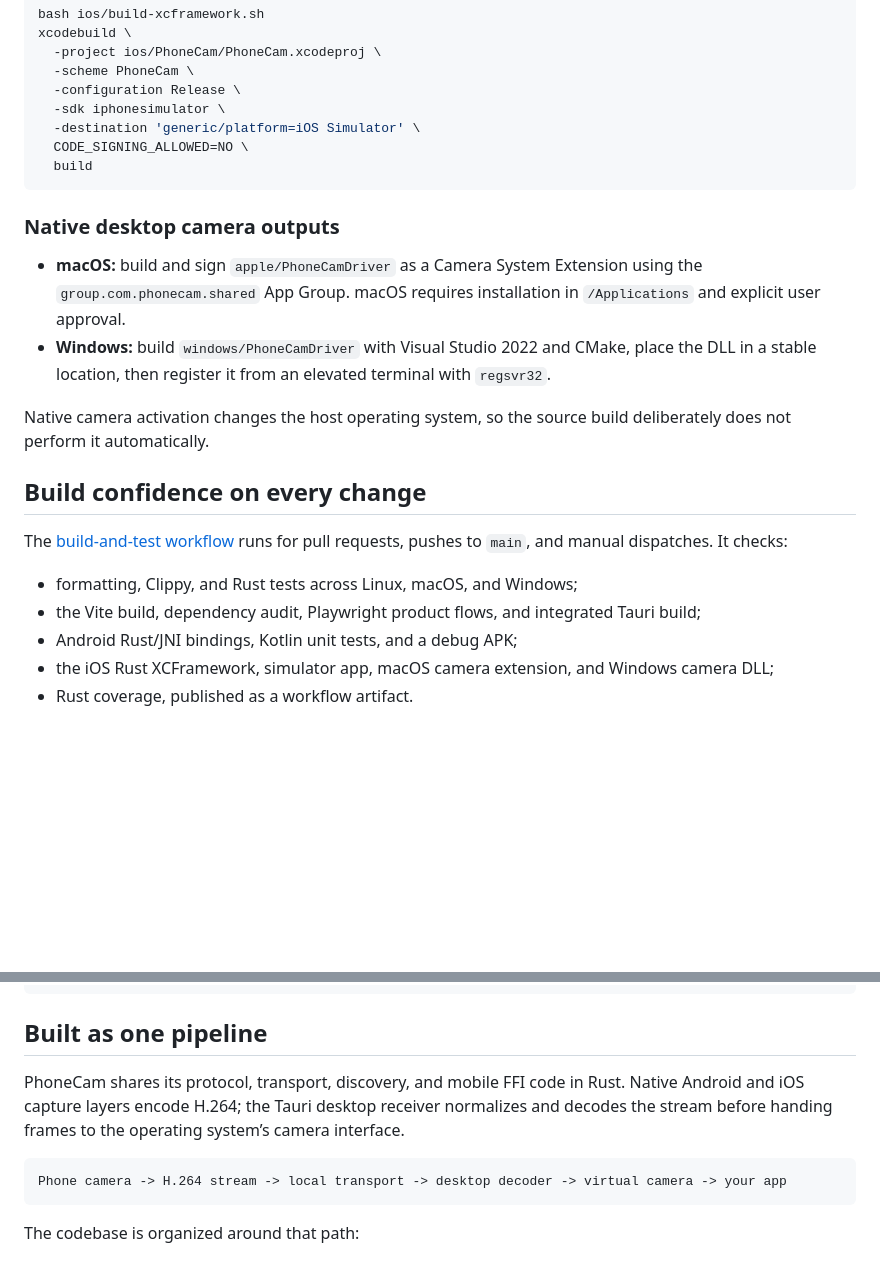
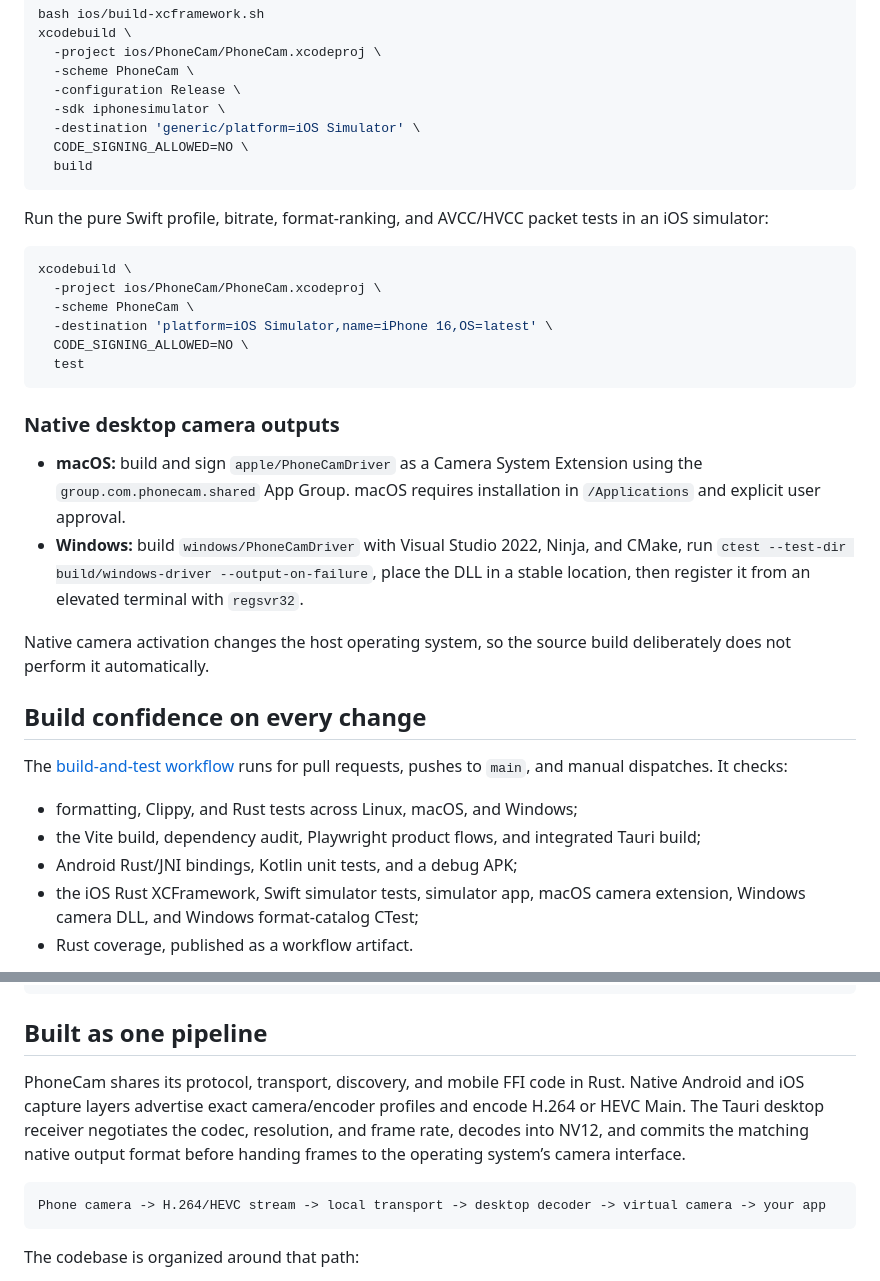
Before and after one commit to KNN-07/PhoneCam, a Markdown page: README.md, 2 parts joined by grey strips. Drawn GitHub-style; blank space fills up the shorter version.

Commit message:
docs: document HEVC and 4K60 support

````diff
--- a/README.md
+++ b/README.md
@@ -86,10 +87,21 @@ xcodebuild \
   build
 ```
 
+Run the pure Swift profile, bitrate, format-ranking, and AVCC/HVCC packet tests in an iOS simulator:
+
+```bash
+xcodebuild \
+  -project ios/PhoneCam/PhoneCam.xcodeproj \
+  -scheme PhoneCam \
+  -destination 'platform=iOS Simulator,name=iPhone 16,OS=latest' \
+  CODE_SIGNING_ALLOWED=NO \
+  test
+```
+
 ### Native desktop camera outputs
 
 - **macOS:** build and sign `apple/PhoneCamDriver` as a Camera System Extension using the `group.com.phonecam.shared` App Group. macOS requires installation in `/Applications` and explicit user approval.
-- **Windows:** build `windows/PhoneCamDriver` with Visual Studio 2022 and CMake, place the DLL in a stable location, then register it from an elevated terminal with `regsvr32`.
+- **Windows:** build `windows/PhoneCamDriver` with Visual Studio 2022, Ninja, and CMake, run `ctest --test-dir build/windows-driver --output-on-failure`, place the DLL in a stable location, then register it from an elevated terminal with `regsvr32`.
 
 Native camera activation changes the host operating system, so the source build deliberately does not perform it automatically.
 
@@ -100,7 +112,7 @@ The [build-and-test workflow](.github/workflows/ci.yml) runs for pull requests,
 - formatting, Clippy, and Rust tests across Linux, macOS, and Windows;
 - the Vite build, dependency audit, Playwright product flows, and integrated Tauri build;
 - Android Rust/JNI bindings, Kotlin unit tests, and a debug APK;
-- the iOS Rust XCFramework, simulator app, macOS camera extension, and Windows camera DLL;
+- the iOS Rust XCFramework, Swift simulator tests, simulator app, macOS camera extension, Windows camera DLL, and Windows format-catalog CTest;
 - Rust coverage, published as a workflow artifact.
 
 Tags matching `v*` invoke the same complete quality gate before the [release workflow](.github/workflows/release.yml) creates Linux, macOS, and Windows desktop bundles. Releases remain drafts and pre-releases while native signing and real-device qualification are outstanding.
@@ -123,10 +135,10 @@ npm run tauri -- build --debug --no-bundle
 
 ## Built as one pipeline
 
-PhoneCam shares its protocol, transport, discovery, and mobile FFI code in Rust. Native Android and iOS capture layers encode H.264; the Tauri desktop receiver normalizes and decodes the stream before handing frames to the operating system’s camera interface.
+PhoneCam shares its protocol, transport, discovery, and mobile FFI code in Rust. Native Android and iOS capture layers advertise exact camera/encoder profiles and encode H.264 or HEVC Main. The Tauri desktop receiver negotiates the codec, resolution, and frame rate, decodes into NV12, and commits the matching native output format before handing frames to the operating system’s camera interface.
 
 ```text
-Phone camera -> H.264 stream -> local transport -> desktop decoder -> virtual camera -> your app
+Phone camera -> H.264/HEVC stream -> local transport -> desktop decoder -> virtual camera -> your app
 ```
 
 The codebase is organized around that path:
````
Also changed, not shown: other parts of README.md (+6 -5 lines).
